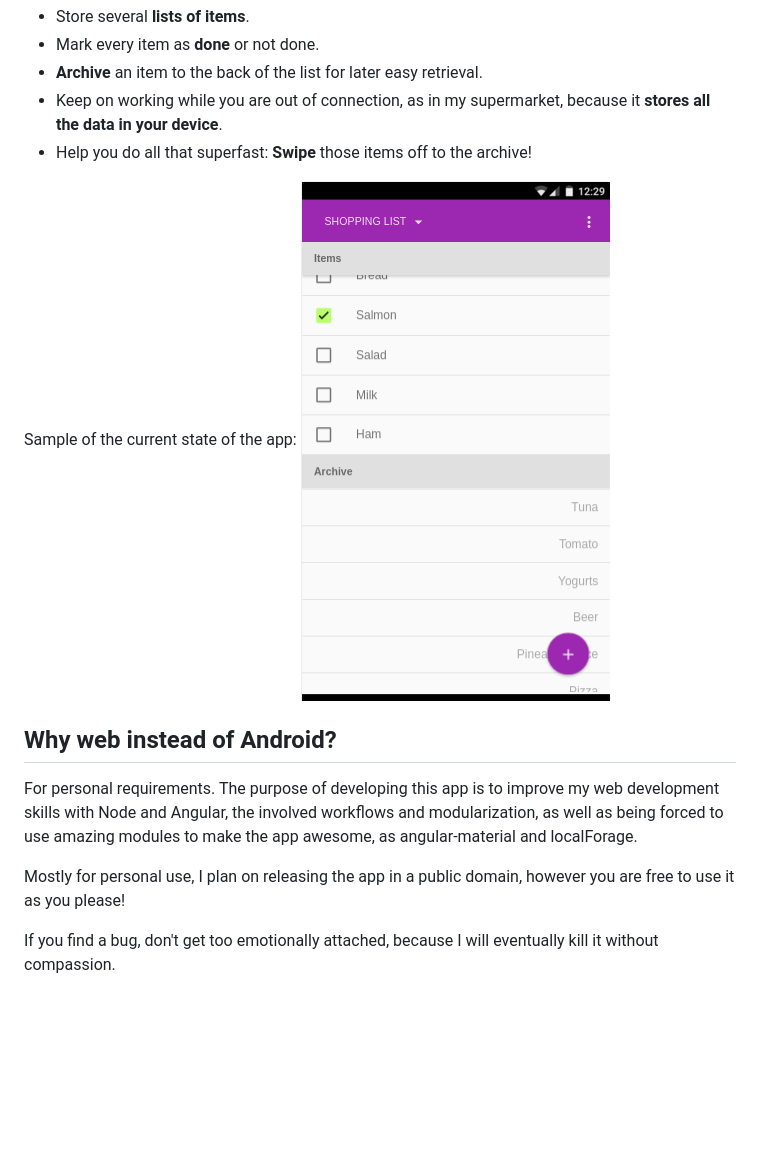
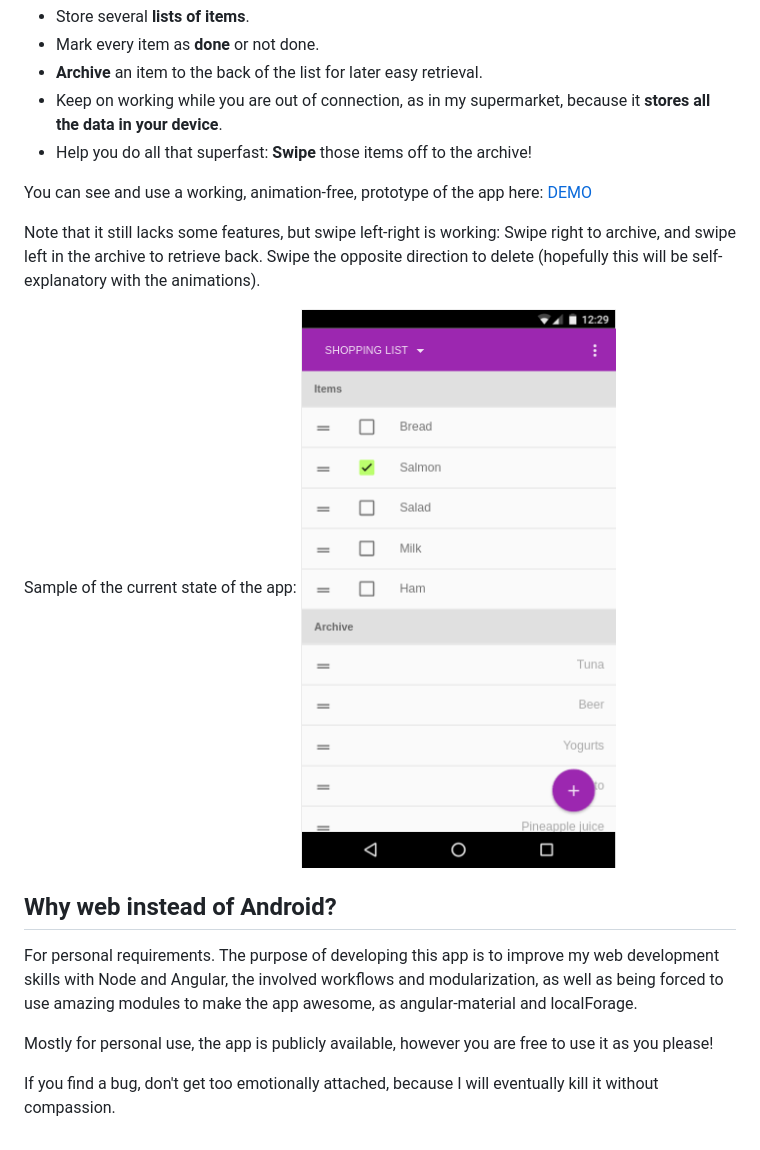
Before and after one commit to Wollantine/owls, a Markdown page: README.md, the part around the change. GitHub-like rendering; pictures changed too: Screenshot.png; blank space fills up the shorter version.

```diff
--- a/README.md
+++ b/README.md
@@ -9,6 +9,10 @@ OWLS is a full webapp made for learning purposes that will be able to:
 - Keep on working while you are out of connection, as in my supermarket, because it **stores all the data in your device**.
 - Help you do all that superfast: **Swipe** those items off to the archive!
 
+You can see and use a working, animation-free, prototype of the app here: [DEMO](http://kwirke.github.io/owls)
+
+Note that it still lacks some features, but swipe left-right is working: Swipe right to archive, and swipe left in the archive to retrieve back. Swipe the opposite direction to delete (hopefully this will be self-explanatory with the animations).
+
 Sample of the current state of the app:
 ![Screenshot one](./Screenshot.png "Current state")
 
@@ -16,6 +20,6 @@ Sample of the current state of the app:
 
 For personal requirements. The purpose of developing this app is to improve my web development skills with Node and Angular, the involved workflows and modularization, as well as being forced to use amazing modules to make the app awesome, as angular-material and localForage.
 
-Mostly for personal use, I plan on releasing the app in a public domain, however you are free to use it as you please!
+Mostly for personal use, the app is publicly available, however you are free to use it as you please!
 
 If you find a bug, don't get too emotionally attached, because I will eventually kill it without compassion.
```
Also changed, not shown: 1 other file.
